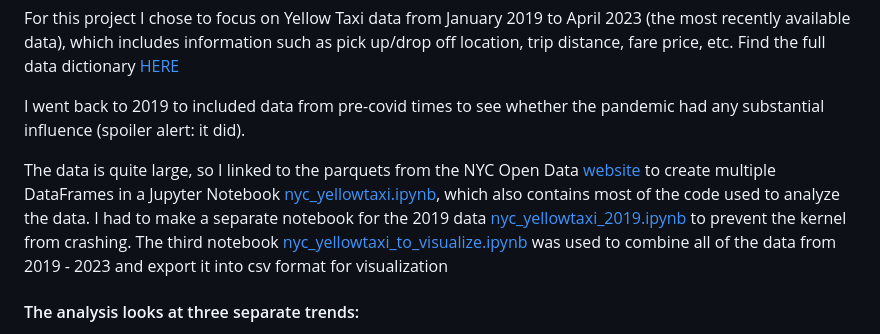
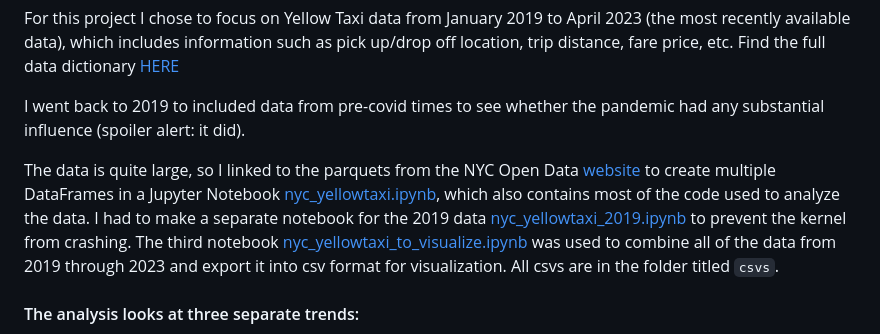
Before and after one commit to karinashed/nyc-yellow-taxi-rides, a Markdown page: README.md, the part around the change. Rendered like a GitHub page.

```diff
--- a/README.md
+++ b/README.md
@@ -8,7 +8,7 @@ For this project I chose to focus on Yellow Taxi data from January 2019 to April
 
 <p> I went back to 2019 to included data from pre-covid times to see whether the pandemic had any substantial influence (spoiler alert: it did). </p>
 
-The data is quite large, so I linked to the parquets from the NYC Open Data [website](https://www.nyc.gov/site/tlc/about/tlc-trip-record-data.page) to create multiple DataFrames in a Jupyter Notebook [nyc_yellowtaxi.ipynb](https://github.com/karinashed/nyc_yellow_taxi_rides/blob/main/notebooks/nyc_yellowtaxi.ipynb), which also contains most of the code used to analyze the data. I had to make a separate notebook for the 2019 data [nyc_yellowtaxi_2019.ipynb](https://github.com/karinashed/nyc_yellow_taxi_rides/blob/main/notebooks/nyc_yellowtaxi_2019.ipynb) to prevent the kernel from crashing. The third notebook [nyc_yellowtaxi_to_visualize.ipynb](https://github.com/karinashed/nyc_yellow_taxi_rides/blob/main/notebooks/nyc_yellowtaxi_to_visualize.ipynb) was used to combine all of the data from 2019 - 2023 and export it into csv format for visualization
+The data is quite large, so I linked to the parquets from the NYC Open Data [website](https://www.nyc.gov/site/tlc/about/tlc-trip-record-data.page) to create multiple DataFrames in a Jupyter Notebook [nyc_yellowtaxi.ipynb](https://github.com/karinashed/nyc_yellow_taxi_rides/blob/main/notebooks/nyc_yellowtaxi.ipynb), which also contains most of the code used to analyze the data. I had to make a separate notebook for the 2019 data [nyc_yellowtaxi_2019.ipynb](https://github.com/karinashed/nyc_yellow_taxi_rides/blob/main/notebooks/nyc_yellowtaxi_2019.ipynb) to prevent the kernel from crashing. The third notebook [nyc_yellowtaxi_to_visualize.ipynb](https://github.com/karinashed/nyc_yellow_taxi_rides/blob/main/notebooks/nyc_yellowtaxi_to_visualize.ipynb) was used to combine all of the data from 2019 through 2023 and export it into csv format for visualization. All csvs are in the folder titled `csvs`.
 
 #### The analysis looks at three separate trends:
 - What percent of the total fare riders have tipped over time (looked at the median percentage for each month to exclude any crazy outliers)
```
